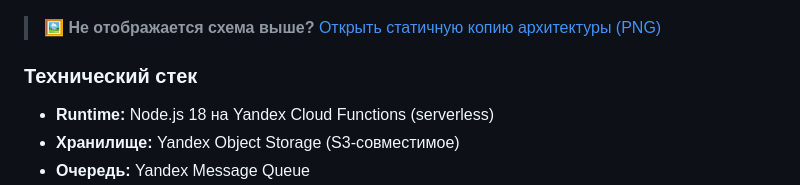
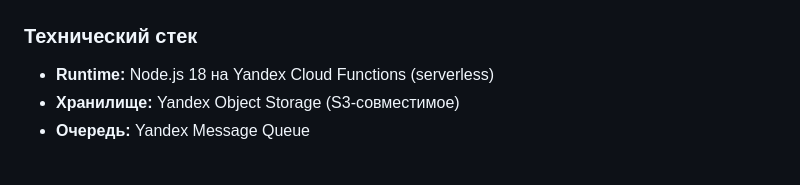
Before and after one commit to Gumbatali/YaSpeech-Public, a Markdown page: README.md, the part around one of its changes. Rendered like a GitHub page; blank space fills up the shorter version.

````diff
--- a/README.md
+++ b/README.md
@@ -122,7 +112,4 @@ flowchart TD
 ```
-
-> 🖼️ **Не отображается схема выше?** [Открыть статичную копию архитектуры (PNG)](./docs/assets/architecture.png)
-
 ### Технический стек
 
 - **Runtime:** Node.js 18 на Yandex Cloud Functions (serverless)
````
Also changed, not shown: other parts of README.md (+25 -35 lines).
